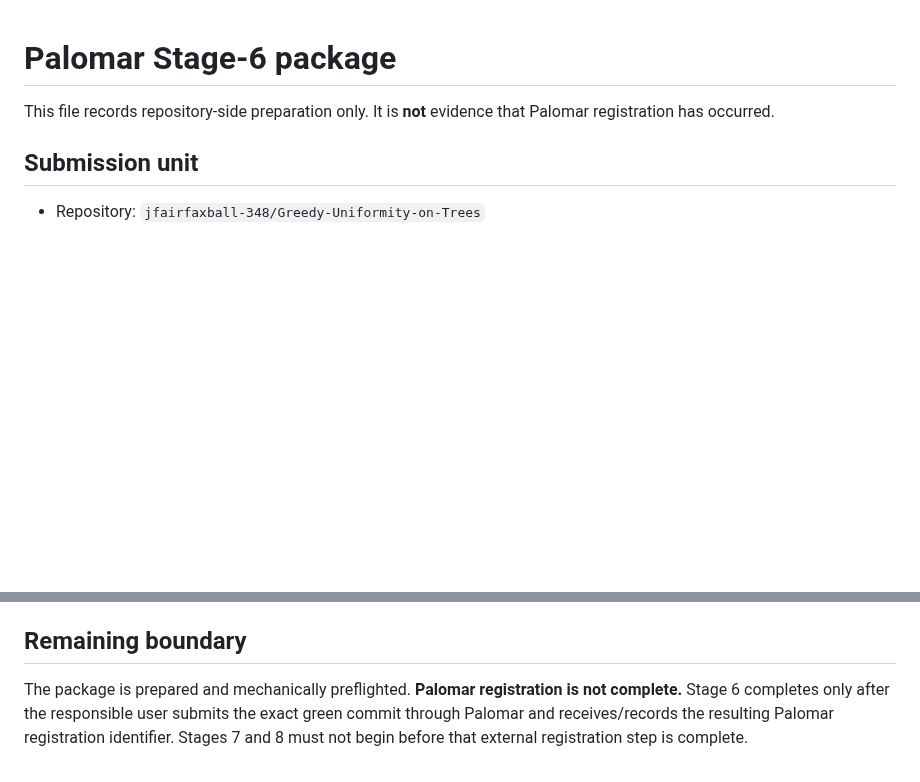
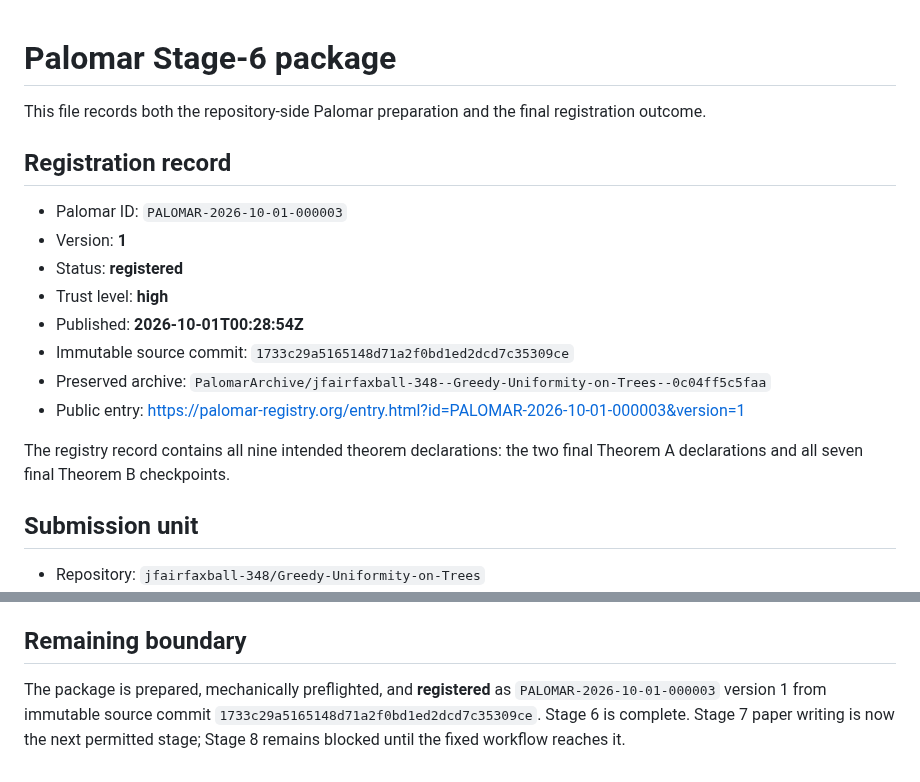
Before and after one commit to jfairfaxball-348/Greedy-Uniformity-on-Trees, a Markdown page: PALOMAR_SUBMISSION.md, 2 parts joined by grey strips. Rendered like a GitHub page; blank space fills up the shorter version.

Commit message:
Stage 6: record Palomar registry entry

```diff
--- a/PALOMAR_SUBMISSION.md
+++ b/PALOMAR_SUBMISSION.md
@@ -1,7 +1,21 @@
 # Palomar Stage-6 package
 
-This file records repository-side preparation only. It is **not** evidence that
-Palomar registration has occurred.
+This file records both the repository-side Palomar preparation and the final
+registration outcome.
+
+## Registration record
+
+- Palomar ID: `PALOMAR-2026-10-01-000003`
+- Version: **1**
+- Status: **registered**
+- Trust level: **high**
+- Published: **2026-10-01T00:28:54Z**
+- Immutable source commit: `1733c29a5165148d71a2f0bd1ed2dcd7c35309ce`
+- Preserved archive: `PalomarArchive/jfairfaxball-348--Greedy-Uniformity-on-Trees--0c04ff5c5faa`
+- Public entry: https://palomar-registry.org/entry.html?id=PALOMAR-2026-10-01-000003&version=1
+
+The registry record contains all nine intended theorem declarations: the two
+final Theorem A declarations and all seven final Theorem B checkpoints.
 
 ## Submission unit
 
@@ -90,8 +104,8 @@ the full preflight before submitting.
 
 ## Remaining boundary
 
-The package is prepared and mechanically preflighted. **Palomar registration is
-not complete.** Stage 6 completes only after the responsible user submits the
-exact green commit through Palomar and receives/records the resulting Palomar
-registration identifier. Stages 7 and 8 must not begin before that external
-registration step is complete.
+The package is prepared, mechanically preflighted, and **registered** as
+`PALOMAR-2026-10-01-000003` version 1 from immutable source commit
+`1733c29a5165148d71a2f0bd1ed2dcd7c35309ce`. Stage 6 is complete. Stage 7
+paper writing is now the next permitted stage; Stage 8 remains blocked until
+the fixed workflow reaches it.
```
